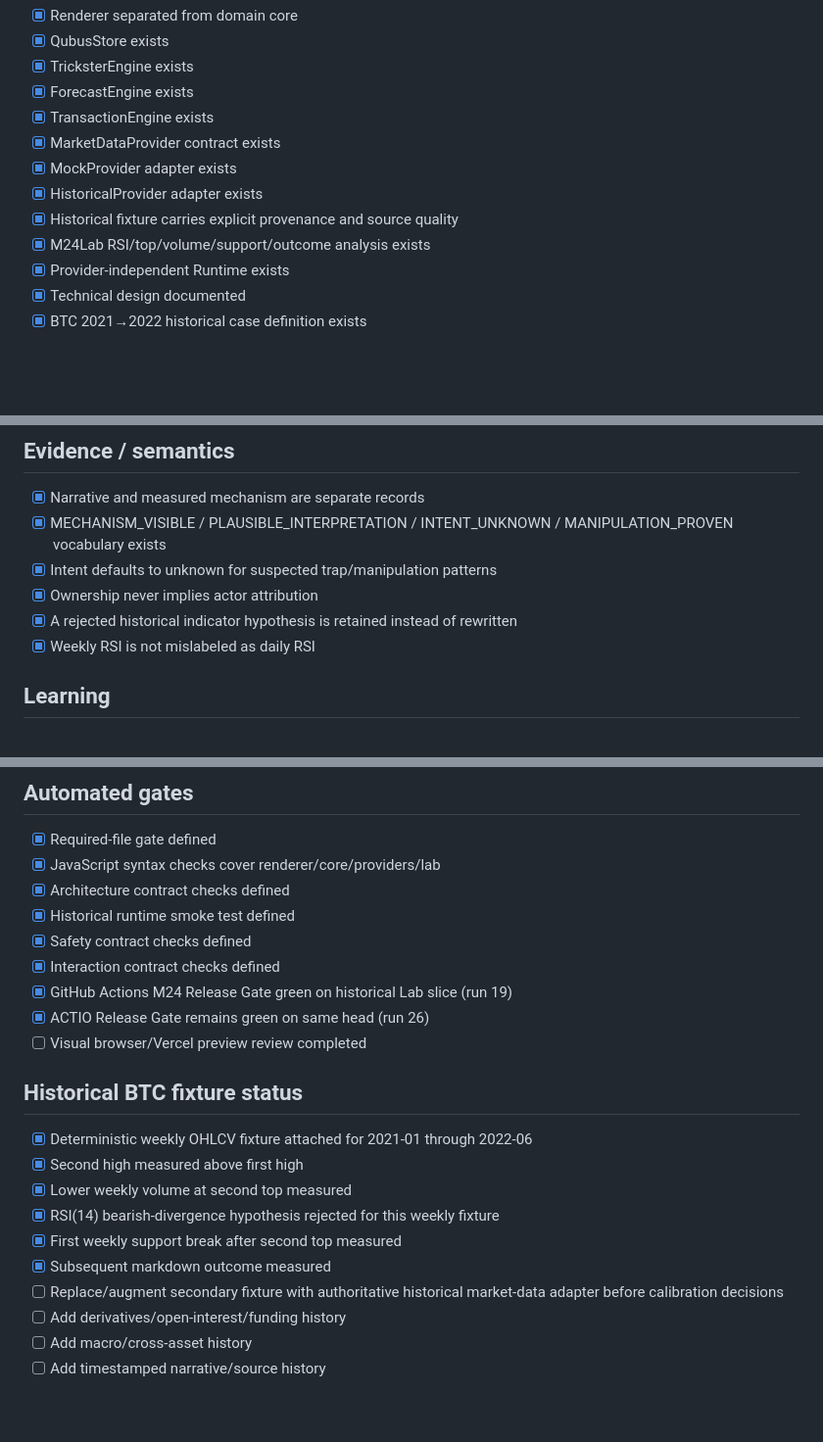
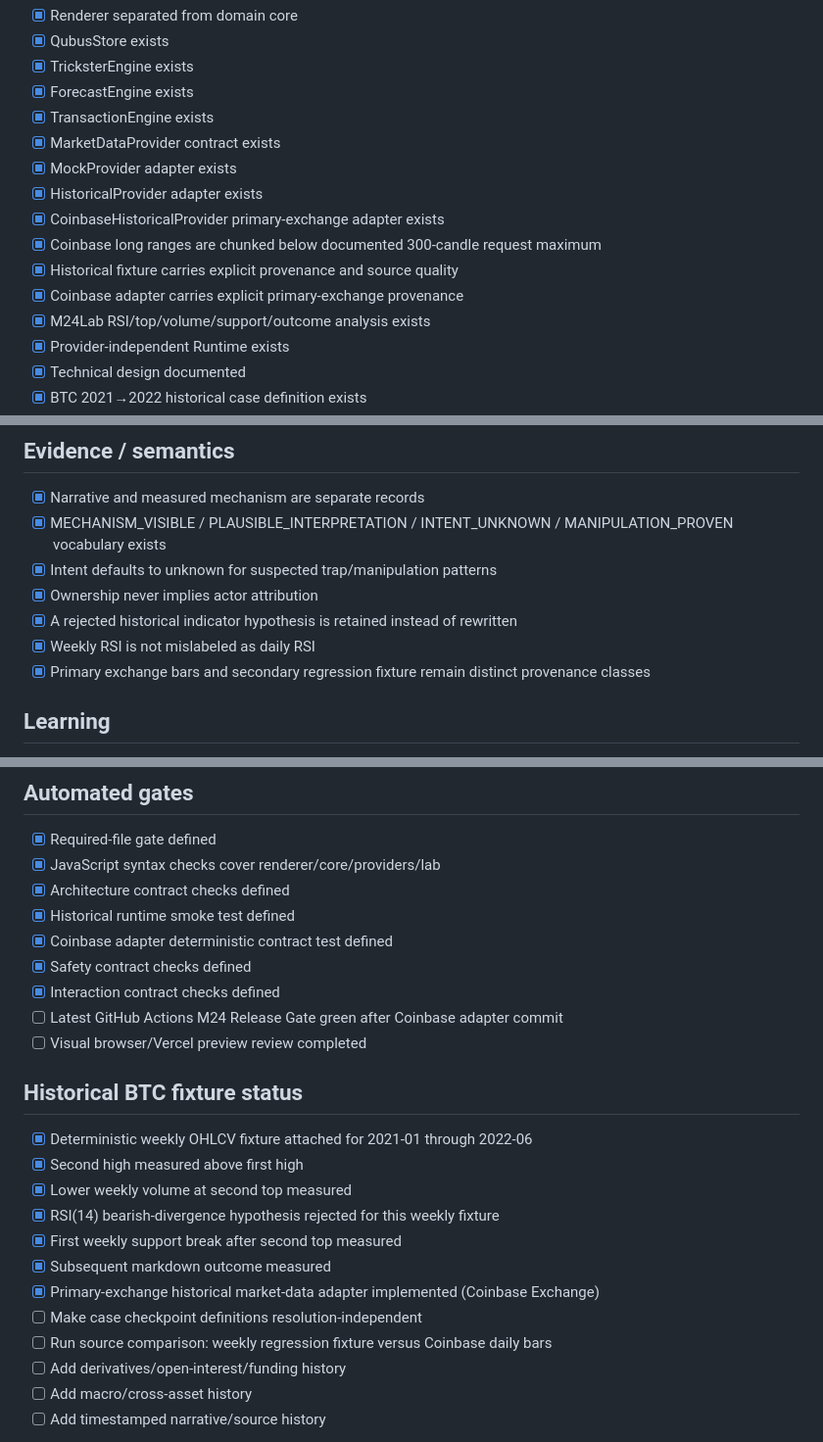
Before and after one commit to Creabundalo/creabundalo-vercel, a Markdown page: M24-RELEASE-CHECKLIST.md, 3 parts joined by grey strips. Shown at 98% size. Rendered like a GitHub page; blank space fills up the shorter version.

Commit message:
Track Coinbase historical adapter readiness

```diff
--- a/M24-RELEASE-CHECKLIST.md
+++ b/M24-RELEASE-CHECKLIST.md
@@ -31,7 +31,10 @@
 - [x] MarketDataProvider contract exists
 - [x] MockProvider adapter exists
 - [x] HistoricalProvider adapter exists
+- [x] CoinbaseHistoricalProvider primary-exchange adapter exists
+- [x] Coinbase long ranges are chunked below documented 300-candle request maximum
 - [x] Historical fixture carries explicit provenance and source quality
+- [x] Coinbase adapter carries explicit primary-exchange provenance
 - [x] M24Lab RSI/top/volume/support/outcome analysis exists
 - [x] Provider-independent Runtime exists
 - [x] Technical design documented
@@ -45,6 +48,7 @@
 - [x] Ownership never implies actor attribution
 - [x] A rejected historical indicator hypothesis is retained instead of rewritten
 - [x] Weekly RSI is not mislabeled as daily RSI
+- [x] Primary exchange bars and secondary regression fixture remain distinct provenance classes
 
 ## Learning
 - [x] Forecasts are first-class Qubus instances
@@ -65,10 +69,10 @@
 - [x] JavaScript syntax checks cover renderer/core/providers/lab
 - [x] Architecture contract checks defined
 - [x] Historical runtime smoke test defined
+- [x] Coinbase adapter deterministic contract test defined
 - [x] Safety contract checks defined
 - [x] Interaction contract checks defined
-- [x] GitHub Actions M24 Release Gate green on historical Lab slice (run 19)
-- [x] ACTIO Release Gate remains green on same head (run 26)
+- [ ] Latest GitHub Actions M24 Release Gate green after Coinbase adapter commit
 - [ ] Visual browser/Vercel preview review completed
 
 ## Historical BTC fixture status
@@ -78,7 +82,9 @@
 - [x] RSI(14) bearish-divergence hypothesis rejected for this weekly fixture
 - [x] First weekly support break after second top measured
 - [x] Subsequent markdown outcome measured
-- [ ] Replace/augment secondary fixture with authoritative historical market-data adapter before calibration decisions
+- [x] Primary-exchange historical market-data adapter implemented (Coinbase Exchange)
+- [ ] Make case checkpoint definitions resolution-independent
+- [ ] Run source comparison: weekly regression fixture versus Coinbase daily bars
 - [ ] Add derivatives/open-interest/funding history
 - [ ] Add macro/cross-asset history
 - [ ] Add timestamped narrative/source history
```
